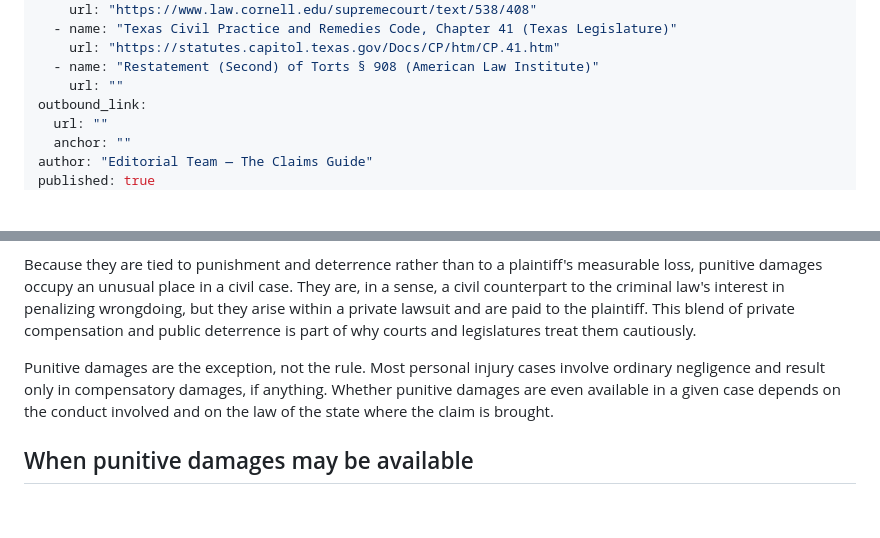
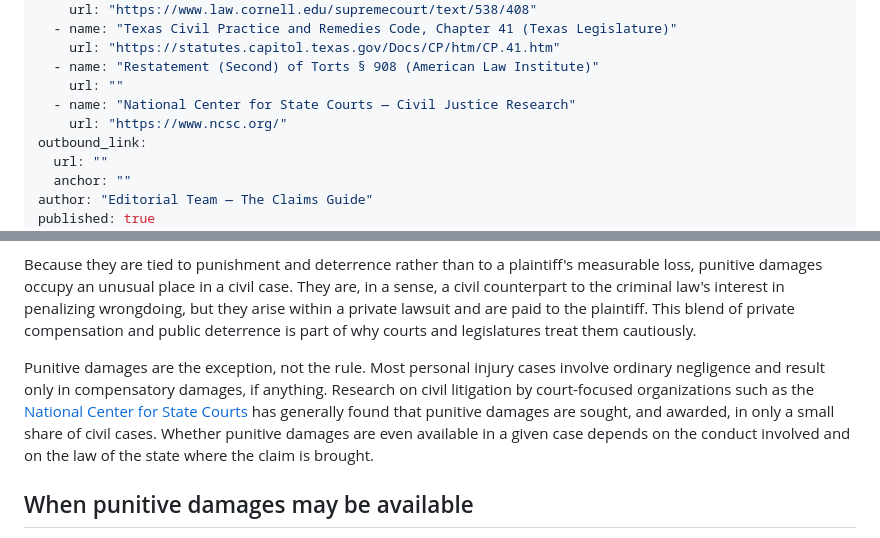
Before and after one commit to 100Bco/DLG-Claim-Guide, a Markdown page: content/personal-injury/what-are-punitive-damages.md, 2 parts joined by grey strips. Drawn GitHub-style; blank space fills up the shorter version.

```diff
--- a/content/personal-injury/what-are-punitive-damages.md
+++ b/content/personal-injury/what-are-punitive-damages.md
@@ -18,6 +18,8 @@ sources:
     url: "https://statutes.capitol.texas.gov/Docs/CP/htm/CP.41.htm"
   - name: "Restatement (Second) of Torts § 908 (American Law Institute)"
     url: ""
+  - name: "National Center for State Courts — Civil Justice Research"
+    url: "https://www.ncsc.org/"
 outbound_link:
   url: ""
   anchor: ""
@@ -33,7 +35,7 @@ updated: ""
 
 Because they are tied to punishment and deterrence rather than to a plaintiff's measurable loss, punitive damages occupy an unusual place in a civil case. They are, in a sense, a civil counterpart to the criminal law's interest in penalizing wrongdoing, but they arise within a private lawsuit and are paid to the plaintiff. This blend of private compensation and public deterrence is part of why courts and legislatures treat them cautiously.
 
-Punitive damages are the exception, not the rule. Most personal injury cases involve ordinary negligence and result only in compensatory damages, if anything. Whether punitive damages are even available in a given case depends on the conduct involved and on the law of the state where the claim is brought.
+Punitive damages are the exception, not the rule. Most personal injury cases involve ordinary negligence and result only in compensatory damages, if anything. Research on civil litigation by court-focused organizations such as the [National Center for State Courts](https://www.ncsc.org/) has generally found that punitive damages are sought, and awarded, in only a small share of civil cases. Whether punitive damages are even available in a given case depends on the conduct involved and on the law of the state where the claim is brought.
 
 ## When punitive damages may be available
 
```
Also changed, not shown: content/personal-injury/what-is-a-wrongful-death-claim.md (+3 -1 lines), content/personal-injury/what-is-the-eggshell-skull-rule.md (+3 -1 lines).
